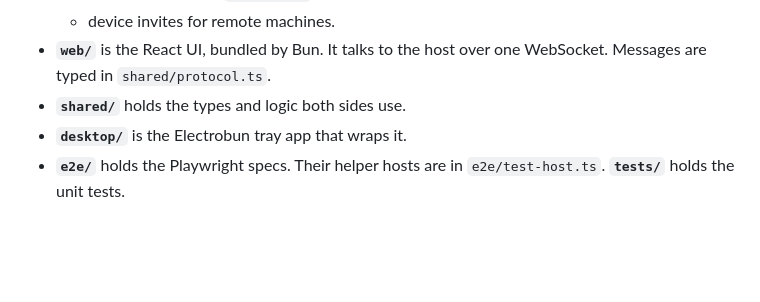
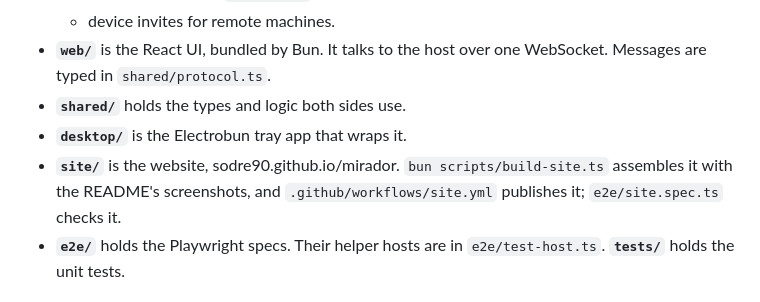
Before and after one commit to akanto/mirador, a Markdown page: CLAUDE.md, the part around the change. Rendered like a GitHub page; blank space fills up the shorter version.

```diff
--- a/CLAUDE.md
+++ b/CLAUDE.md
@@ -96,6 +96,7 @@ Mirador is a localhost web app that drives coding agents (Claude Code through `c
 - **`web/`** is the React UI, bundled by Bun. It talks to the host over one WebSocket. Messages are typed in `shared/protocol.ts`.
 - **`shared/`** holds the types and logic both sides use.
 - **`desktop/`** is the Electrobun tray app that wraps it.
+- **`site/`** is the website, sodre90.github.io/mirador. `bun scripts/build-site.ts` assembles it with the README's screenshots, and `.github/workflows/site.yml` publishes it; `e2e/site.spec.ts` checks it.
 - **`e2e/`** holds the Playwright specs. Their helper hosts are in `e2e/test-host.ts`. **`tests/`** holds the unit tests.
 
 ## Conventions & Patterns
```
Also changed, not shown: README.md (+1 -1 lines), site/og.jpg (added), 8 other files.
